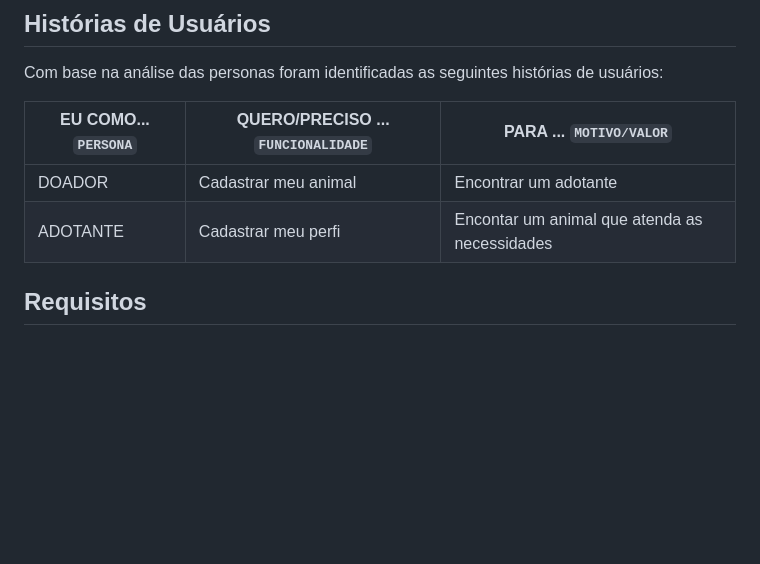
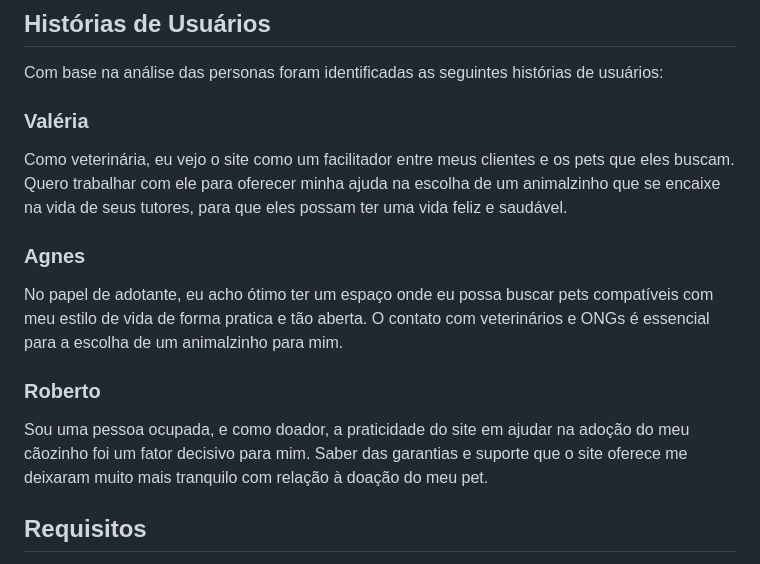
Before and after one commit to ICEI-PUC-Minas-PMGCC-TI/ti-1-pmg-cc-m-20231-tiaw-pets, a Markdown page: docs/relatorio/Relatorio Tecnico.md, the part around the change. Rendered like a GitHub page; blank space fills up the shorter version.

```diff
--- a/docs/relatorio/Relatorio Tecnico.md
+++ b/docs/relatorio/Relatorio Tecnico.md
@@ -99,10 +99,14 @@ Será abordado de forma aprofundada os resultados obtidos através do metodo de
 
 Com base na análise das personas foram identificadas as seguintes histórias de usuários:
 
-|EU COMO... `PERSONA`| QUERO/PRECISO ... `FUNCIONALIDADE` |PARA ... `MOTIVO/VALOR`                        |
-|--------------------|------------------------------------|-----------------------------------------------|
-|DOADOR              | Cadastrar meu animal               | Encontrar um adotante                         |
-|ADOTANTE            | Cadastrar meu perfi                | Encontar um animal que atenda as necessidades |
+### Valéria
+Como veterinária, eu vejo o site como um facilitador entre meus clientes e os pets que eles buscam. Quero trabalhar com ele para oferecer minha ajuda na escolha de um animalzinho que se encaixe na vida de seus tutores, para que eles possam ter uma vida feliz e saudável.
+
+### Agnes
+No papel de adotante, eu acho ótimo ter um espaço onde eu possa buscar pets compatíveis com meu estilo de vida de forma pratica e tão aberta. O contato com veterinários e ONGs é essencial para a escolha de um animalzinho para mim.
+
+### Roberto
+Sou uma pessoa ocupada, e como doador, a praticidade do site em ajudar na adoção do meu cãozinho foi um fator decisivo para mim. Saber das garantias e suporte que o site oferece me deixaram muito mais tranquilo com relação à doação do meu pet.
 
 
 ## Requisitos
```
